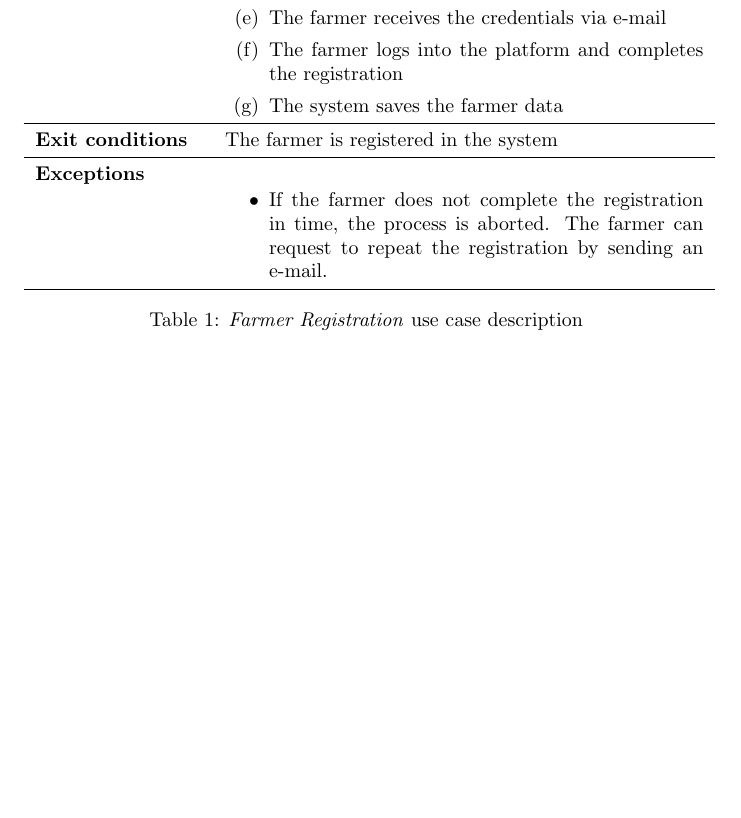
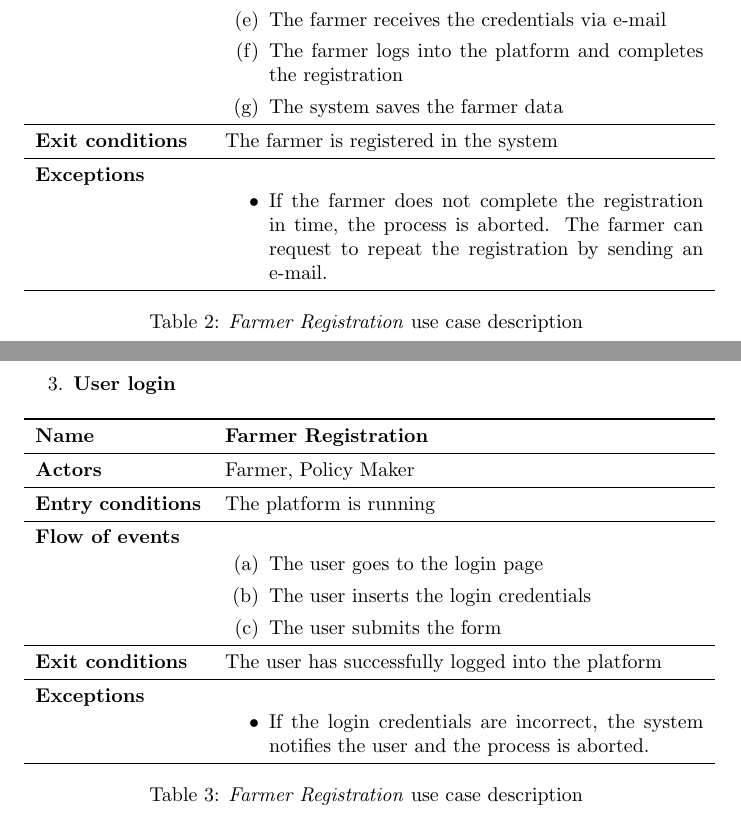
Before and after one commit to giacomolmb/SE2_Project_2022, a LaTeX document (RASD/rasd.tex): part of page 24 of 30 before the commit and two parts of pages 25 and 26 of 33 after it, the two joined at a grey line, cut so that both start at the same text, the shorter picture padded with empty space. Compiled offline with pdfLaTeX.

Commit message:
Added use cases and other stuff

```diff
--- a/RASD/rasd.tex
+++ b/RASD/rasd.tex
@@ -558,6 +585,32 @@ The communications between clients and sensors are made via a publish-subscribe
             \bottomrule
             \caption{\emph{Farmer Registration} use case description}
         \end{longtable}
+    \newpage
+    \item \textbf{User login}
+    \begin{longtable}{p{0.26\linewidth}p{0.75\linewidth}}
+        \toprule
+        \textbf{Name} & \textbf{Farmer Registration} \\
+        \midrule
+        \textbf{Actors} & Farmer, Policy Maker \\
+        \midrule
+        \textbf{Entry conditions} & The platform is running \\
+        \midrule
+        \textbf{Flow of events} &
+        \begin{enumerate}
+            \item The user goes to the login page
+            \item The user inserts the login credentials
+            \item The user submits the form
+        \end{enumerate} \\
+        \midrule
+        \textbf{Exit conditions} & The user has successfully logged into the platform\\
+        \midrule
+        \textbf{Exceptions} &
+        \begin{itemize}
+            \item If the login credentials are incorrect, the system notifies the user and the process is aborted.
+        \end{itemize} \\
+        \bottomrule
+        \caption{\emph{Farmer Registration} use case description}
+    \end{longtable}
     \newpage
     \item \textbf{Insertion of report}
         \begin{longtable}{p{0.26\linewidth}p{0.75\linewidth}}
```
Also changed, not shown: RASD/notes.md (+4 -0 lines), RASD/rasd.tex (39 more changed lines).
